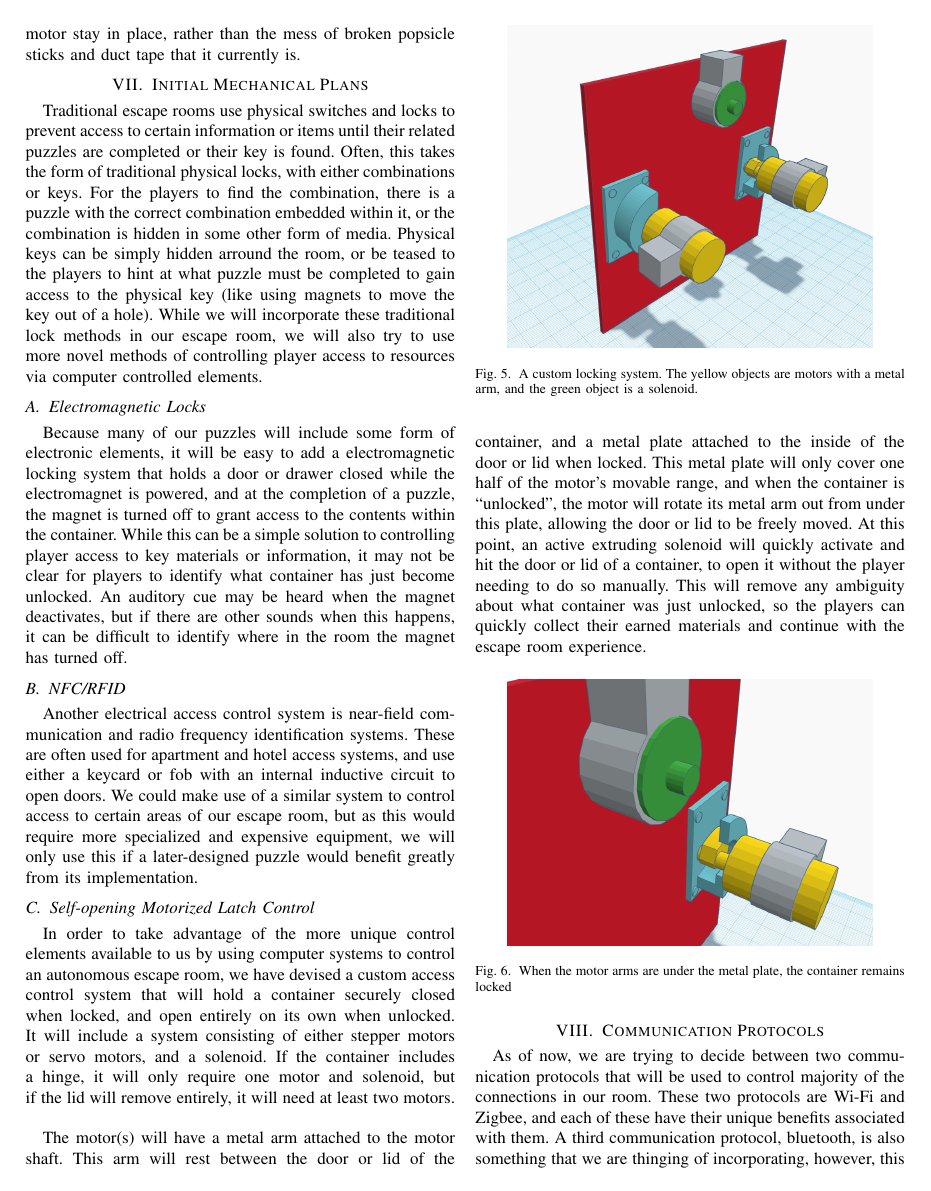
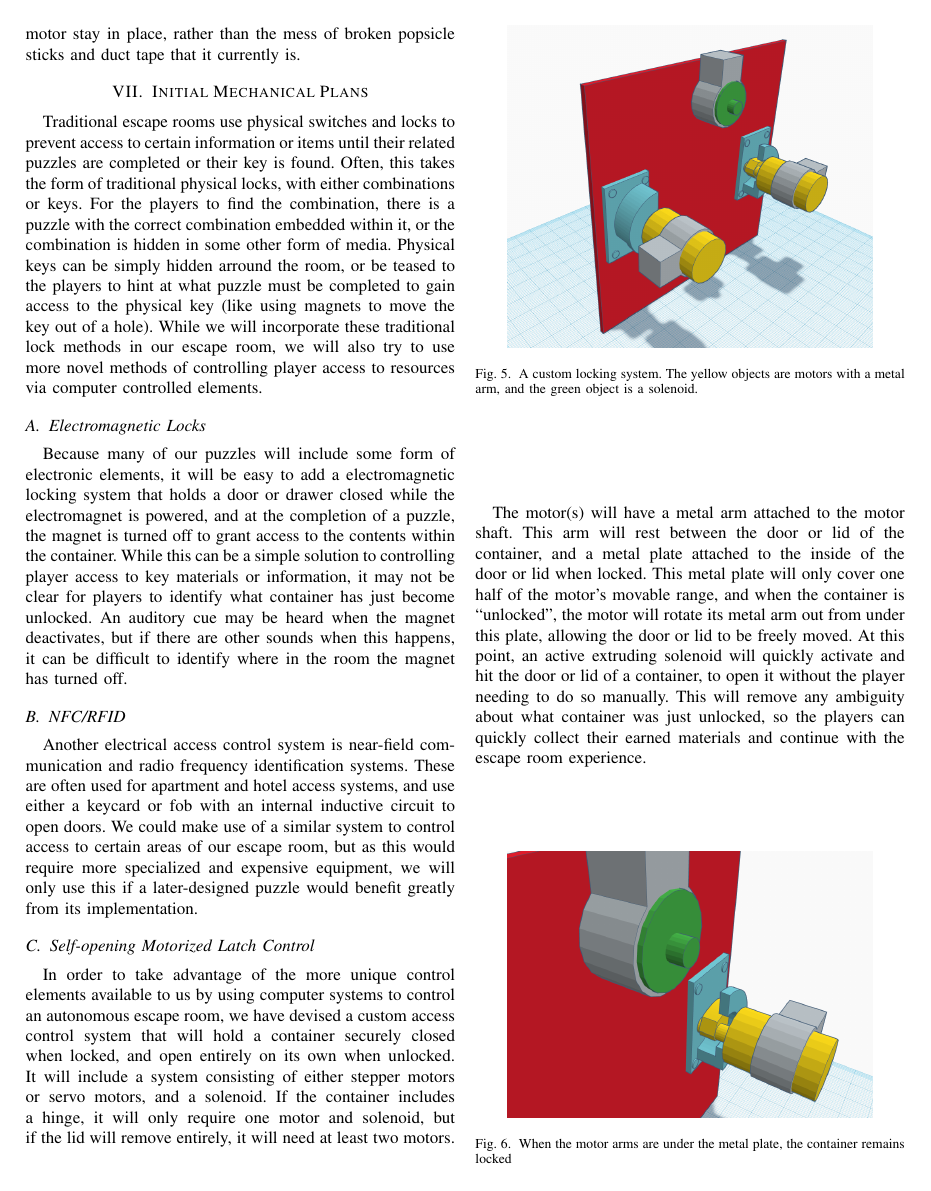
Before and after one commit to K-Sedgwick/EscapeY2K, a LaTeX paper (Project_Document_LaTeX/Escape Y2K - An Integrated Escape Room.tex): page 5 of 7. The pictures show the PDF file Project_Document_LaTeX/Escape Y2K - An Integrated Escape Room.pdf that the author committed with the source.

Commit message:
Forced the arrangement of lock figures.

```diff
--- a/Project_Document_LaTeX/Escape Y2K - An Integrated Escape Room.tex
+++ b/Project_Document_LaTeX/Escape Y2K - An Integrated Escape Room.tex
@@ -393,7 +393,7 @@ includes a hinge, it will only require one motor and solenoid, but if the lid wi
 it will need at least two motors.
 \\
 
-\begin{figure}[ht]
+\begin{figure}[H]
     \centering
     \includegraphics[width=0.85\columnwidth]{Images/LockMech.png}
     \caption{A custom locking system. The yellow objects are motors with a metal arm, and the green object is a solenoid.}
@@ -408,19 +408,19 @@ open it without the player needing to do so manually. This will remove any ambig
 was just unlocked, so the players can quickly collect their earned materials and continue with the escape room
 experience.
 
-\begin{figure}[ht]
+\begin{figure}[H]
     \centering
     \includegraphics[width=0.85\columnwidth]{Images/ClosedLock.png}
     \caption{When the motor arms are under the metal plate, the container remains locked}
 \end{figure}
 
-\begin{figure}[ht]
+\begin{figure}[H]
     \centering
     \includegraphics[width=0.85\columnwidth]{Images/OpenLock.png}
     \caption{When the arms are rotated out from the metal plate, the container is unlocked and can manually be opened.}
 \end{figure}
 
-\begin{figure}[ht]
+\begin{figure}[H]
     \centering
     \includegraphics[width=0.85\columnwidth]{Images/OpenContainer.png}
     \caption{The internal solenoid can be used for several effects. For example, when facing the container opening, it can pop the
```
Also changed, not shown: Project_Document_LaTeX/Escape Y2K - An Integrated Escape Room.pdf, 4 other files.
